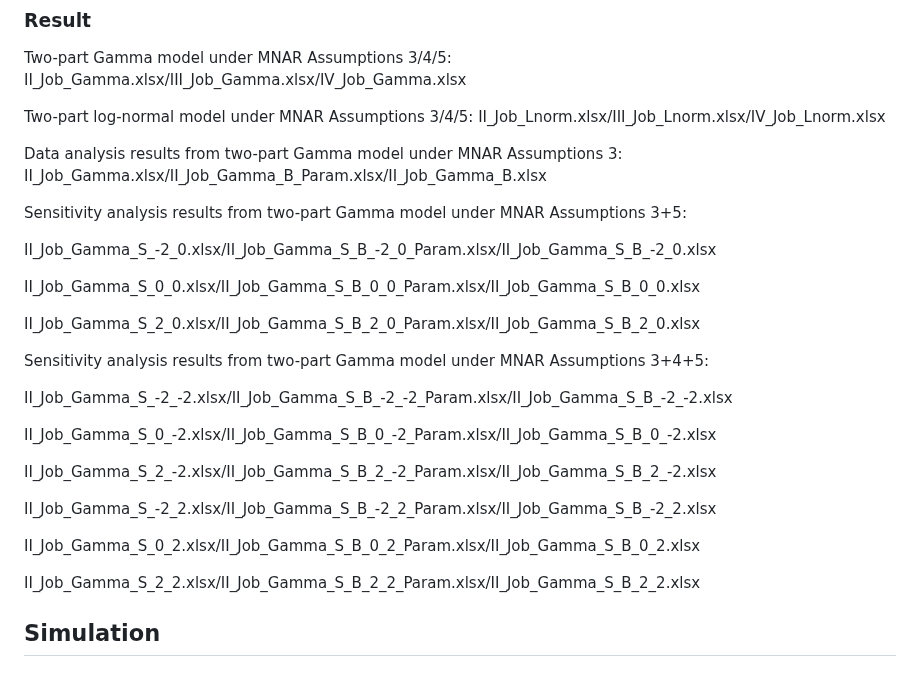
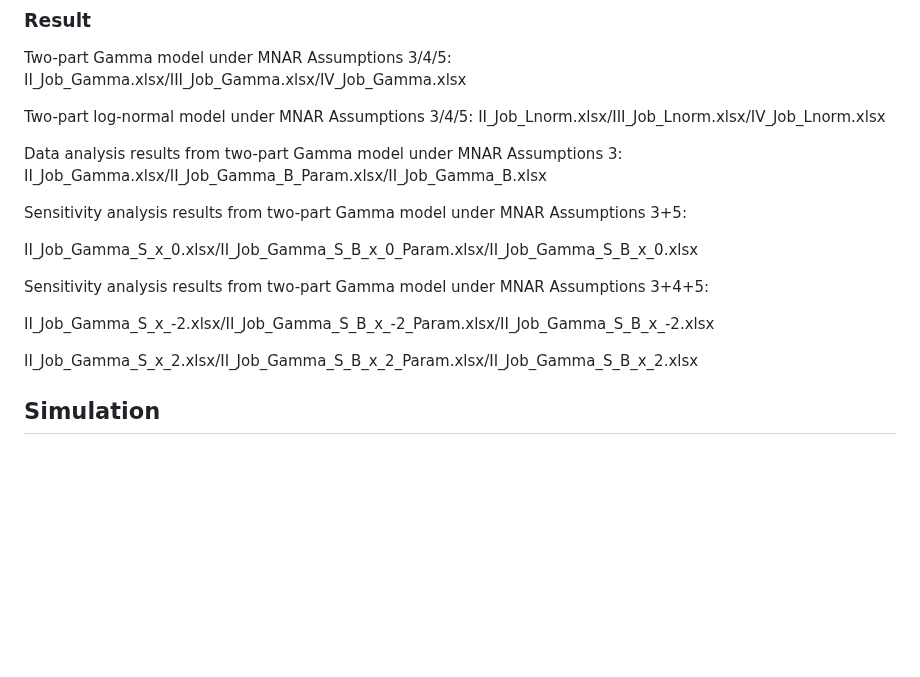
Before and after one commit to sushi133/Mediation-analysis-with-the-mediator-and-outcome-missing-not-at-random, a Markdown page: README.md, the part around the change. Rendered like a GitHub page; blank space fills up the shorter version.

```diff
--- a/README.md
+++ b/README.md
@@ -38,26 +38,13 @@ Data analysis results from two-part Gamma model under MNAR Assumptions 3: II_Job
 
 Sensitivity analysis results from two-part Gamma model under MNAR Assumptions 3+5:
 
-II_Job_Gamma_S_-2_0.xlsx/II_Job_Gamma_S_B_-2_0_Param.xlsx/II_Job_Gamma_S_B_-2_0.xlsx
-
-II_Job_Gamma_S_0_0.xlsx/II_Job_Gamma_S_B_0_0_Param.xlsx/II_Job_Gamma_S_B_0_0.xlsx
-
-II_Job_Gamma_S_2_0.xlsx/II_Job_Gamma_S_B_2_0_Param.xlsx/II_Job_Gamma_S_B_2_0.xlsx
+II_Job_Gamma_S_x_0.xlsx/II_Job_Gamma_S_B_x_0_Param.xlsx/II_Job_Gamma_S_B_x_0.xlsx
 
 Sensitivity analysis results from two-part Gamma model under MNAR Assumptions 3+4+5:
 
-II_Job_Gamma_S_-2_-2.xlsx/II_Job_Gamma_S_B_-2_-2_Param.xlsx/II_Job_Gamma_S_B_-2_-2.xlsx
+II_Job_Gamma_S_x_-2.xlsx/II_Job_Gamma_S_B_x_-2_Param.xlsx/II_Job_Gamma_S_B_x_-2.xlsx
 
-II_Job_Gamma_S_0_-2.xlsx/II_Job_Gamma_S_B_0_-2_Param.xlsx/II_Job_Gamma_S_B_0_-2.xlsx
-
-II_Job_Gamma_S_2_-2.xlsx/II_Job_Gamma_S_B_2_-2_Param.xlsx/II_Job_Gamma_S_B_2_-2.xlsx
-
-II_Job_Gamma_S_-2_2.xlsx/II_Job_Gamma_S_B_-2_2_Param.xlsx/II_Job_Gamma_S_B_-2_2.xlsx
-
-II_Job_Gamma_S_0_2.xlsx/II_Job_Gamma_S_B_0_2_Param.xlsx/II_Job_Gamma_S_B_0_2.xlsx
-
-II_Job_Gamma_S_2_2.xlsx/II_Job_Gamma_S_B_2_2_Param.xlsx/II_Job_Gamma_S_B_2_2.xlsx
-
+II_Job_Gamma_S_x_2.xlsx/II_Job_Gamma_S_B_x_2_Param.xlsx/II_Job_Gamma_S_B_x_2.xlsx
 
 ## Simulation
 
```
